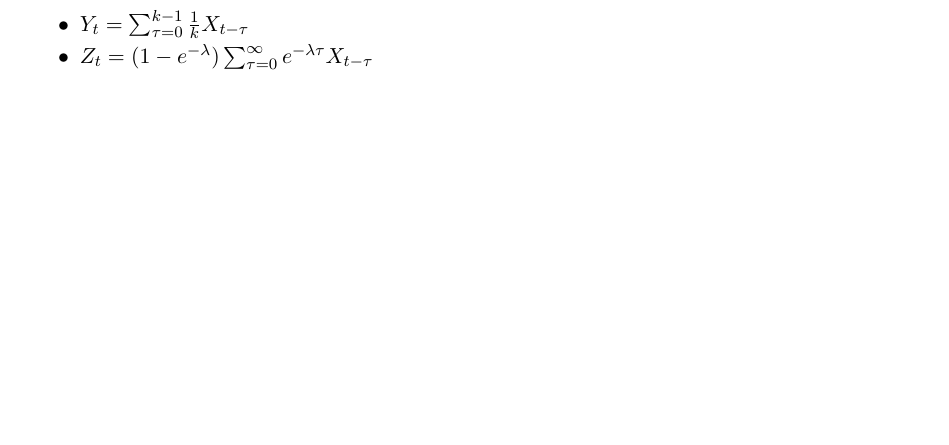
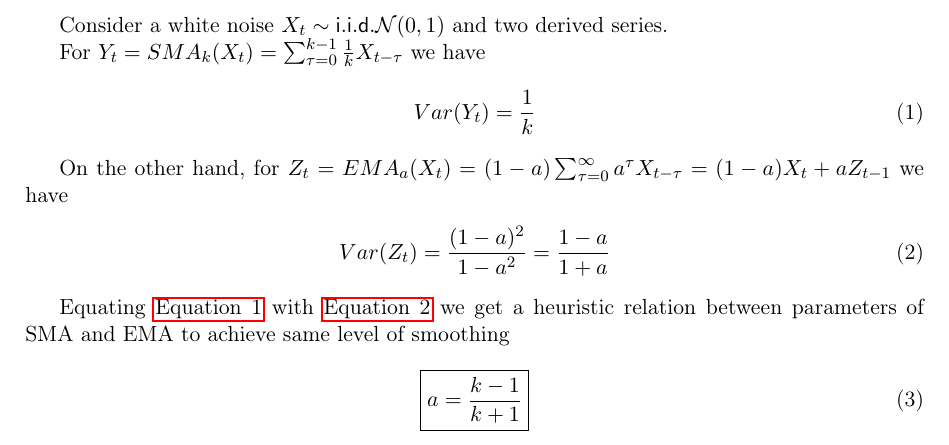
Before and after one commit to mshevelev/paper_notes, a LaTeX document (exp_smoothing/main.tex, which reads exp_smoothing/variance.tex): part of page 3 of 3, cut at the place of the change, the shorter picture padded with empty space. Compiled offline with pdfLaTeX.

Commit message:
exp_smoothing: variance section

```diff
--- a/exp_smoothing/variance.tex
+++ b/exp_smoothing/variance.tex
@@ -1,5 +1,17 @@
-Consider a white noise $X_t \sim \mathsf {i.i.d.}  \Gaussian(0, 1)$ and two derived series:
-\begin{itemize}
-	\item $Y_t = \sum _{\tau=0}^{k-1} \frac{1}{k}X_{t-\tau}$
-	\item $Z_t = (1-e^{-\lambda})\sum_{\tau=0}^{\infty} e^{-\lambda \tau} X_{t-\tau}$
-\end{itemize}
+\section{Variance of EMA and relation to SMA}
+Consider a white noise $X_t \sim \mathsf {i.i.d.} \Gaussian(0, 1)$ and two derived series.
+
+For $Y_t = SMA_k(X_t) = \sum _{\tau=0}^{k-1} \frac{1}{k}X_{t-\tau}$ we have
+\begin{align}
+	Var(Y_t) = \frac{1}{k} \label{eq:sma_variance}
+\end{align}
+
+On the other hand, for $Z_t = EMA_a(X_t) = (1-a)\sum_{\tau=0}^{\infty} a^{\tau} X_{t-\tau} = (1-a) X_t + a Z_{t-1}$ we have
+\begin{align}
+Var(Z_t) = \frac{(1-a)^2}{1-a^2} = \frac{1-a}{1+a}	\label{eq:ema_variance}
+\end{align}
+
+Equating \autoref{eq:sma_variance} with \autoref{eq:ema_variance} we get a heuristic relation between parameters of SMA and EMA to achieve same level of smoothing
+\begin{align}
+\boxed{a = \frac{k-1}{k+1}}
+\end{align}.
```
Also changed, not shown: 1 other file.
